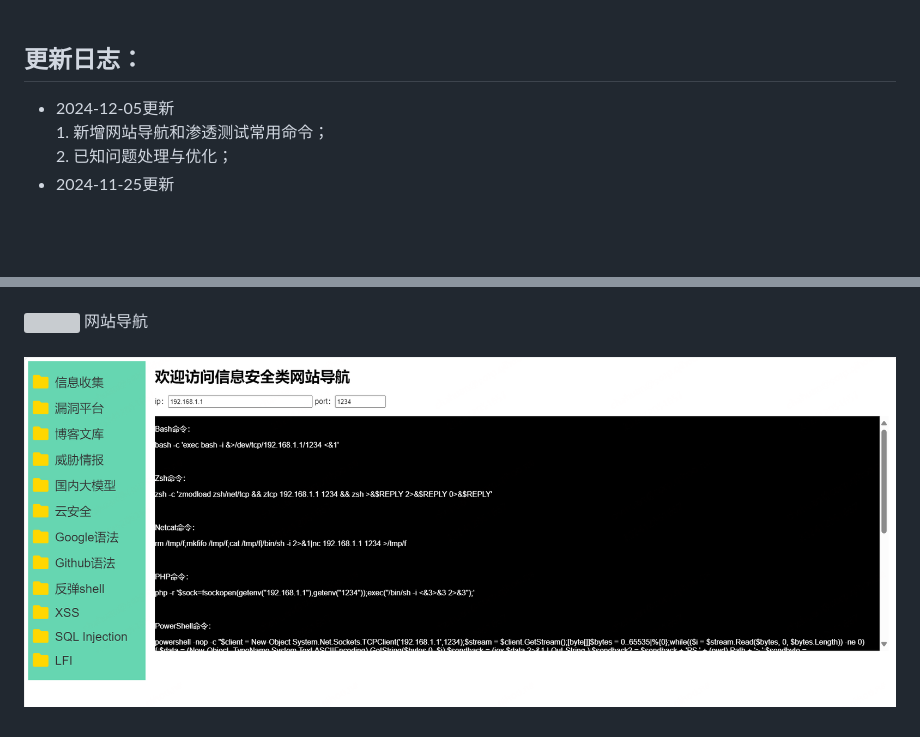
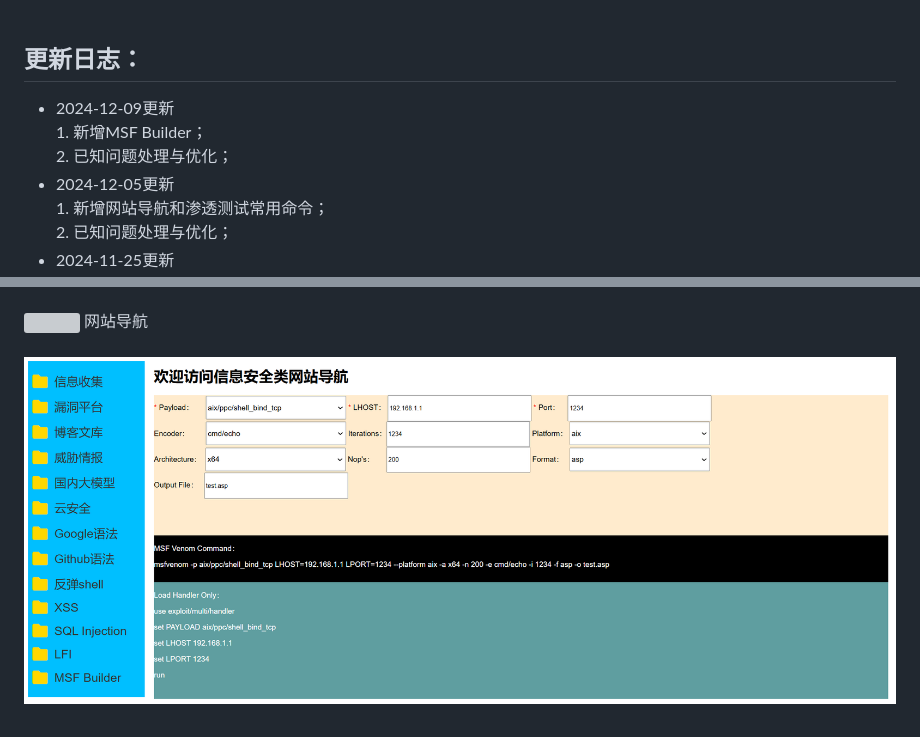
Before and after one commit to huan-cdm/info_scan, a Markdown page: readme.md, 2 parts joined by grey strips. Drawn GitHub-style; pictures changed too: images/daohang.png; blank space fills up the shorter version; grey boxes are pictures that could not be loaded.

```diff
--- a/readme.md
+++ b/readme.md
@@ -31,6 +31,11 @@ bilibili教程: https://www.bilibili.com/video/BV1Gt28YFEr3
 <br><br>
 <h2>更新日志：</h2>
 <ul>
+<li>
+2024-12-09更新<br>
+1. 新增MSF Builder；<br>
+2. 已知问题处理与优化；<br>
+</li>
 <li>
 2024-12-05更新<br>
 1. 新增网站导航和渗透测试常用命令；<br>
```
Also changed, not shown: 1 other file.
